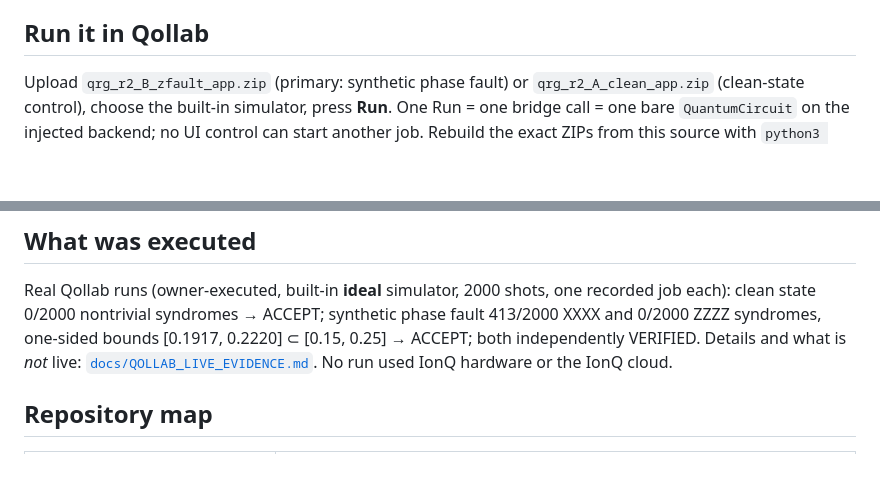
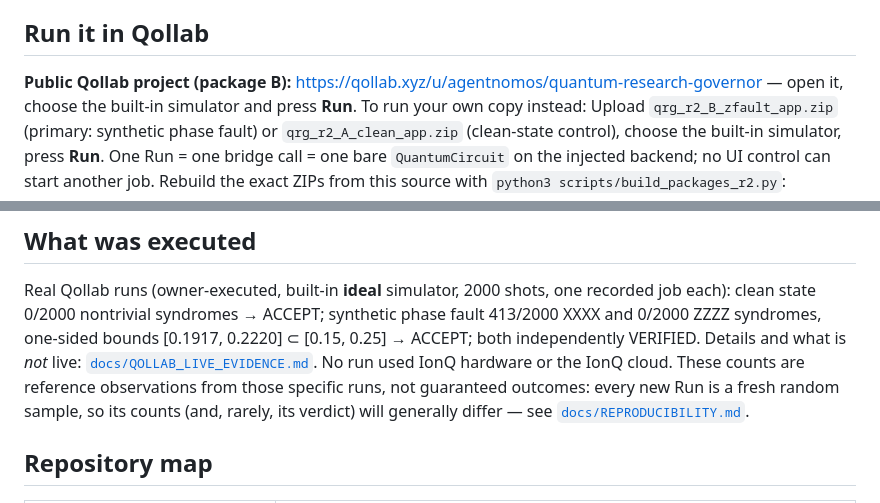
Before and after one commit to AgentNOMOS/quantum-research-governor, a Markdown page: README.md, 2 parts joined by grey strips. GitHub-like rendering; blank space fills up the shorter version.

Commit message:
docs: link the public Qollab project and GitHub repository
Documentation only. README: public Qollab URL; note that the recorded
counts (0/2000, 413/2000) are reference observations from specific runs,
not guaranteed outcomes of new stochastic runs. SUBMISSION_TEXT: source
and live-app URLs (video URL still to be added). No code changes.

Co-Authored-By: Claude Opus 5.5 <noreply@anthropic.com>

```diff
--- a/README.md
+++ b/README.md
@@ -14,6 +14,8 @@ Measurements → Independent Witness → Decision → Limits) explains every ste
 measurements from LOCAL demonstrations, and exports evidence that anyone can re-verify offline.
 
 ## Run it in Qollab
+**Public Qollab project (package B):** https://qollab.xyz/u/agentnomos/quantum-research-governor —
+open it, choose the built-in simulator and press **Run**. To run your own copy instead:
 Upload `qrg_r2_B_zfault_app.zip` (primary: synthetic phase fault) or `qrg_r2_A_clean_app.zip`
 (clean-state control), choose the built-in simulator, press **Run**. One Run = one bridge call = one
 bare `QuantumCircuit` on the injected backend; no UI control can start another job.
@@ -42,6 +44,9 @@ clean state 0/2000 nontrivial syndromes → ACCEPT; synthetic phase fault 413/20
 ZZZZ syndromes, one-sided bounds [0.1917, 0.2220] ⊂ [0.15, 0.25] → ACCEPT; both independently
 VERIFIED. Details and what is *not* live: [`docs/QOLLAB_LIVE_EVIDENCE.md`](docs/QOLLAB_LIVE_EVIDENCE.md).
 No run used IonQ hardware or the IonQ cloud.
+These counts are reference observations from those specific runs, not guaranteed outcomes: every new
+Run is a fresh random sample, so its counts (and, rarely, its verdict) will generally differ — see
+[`docs/REPRODUCIBILITY.md`](docs/REPRODUCIBILITY.md).
 
 ## Repository map
 | path | content |
```
Also changed, not shown: docs/submission/SUBMISSION_TEXT.md (+1 -1 lines).
